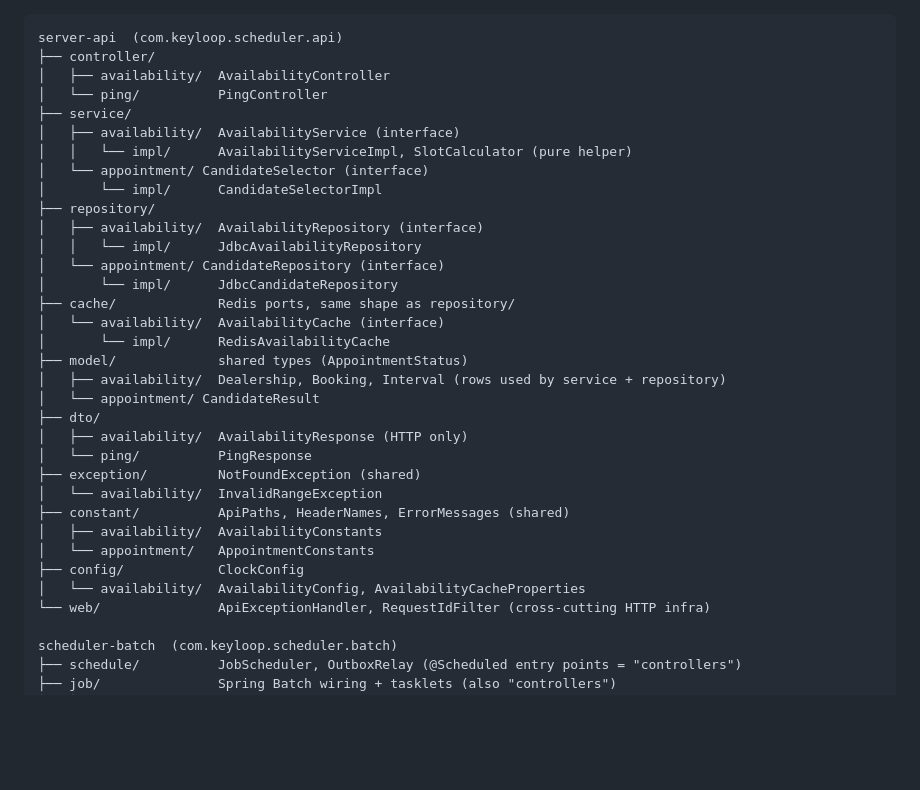
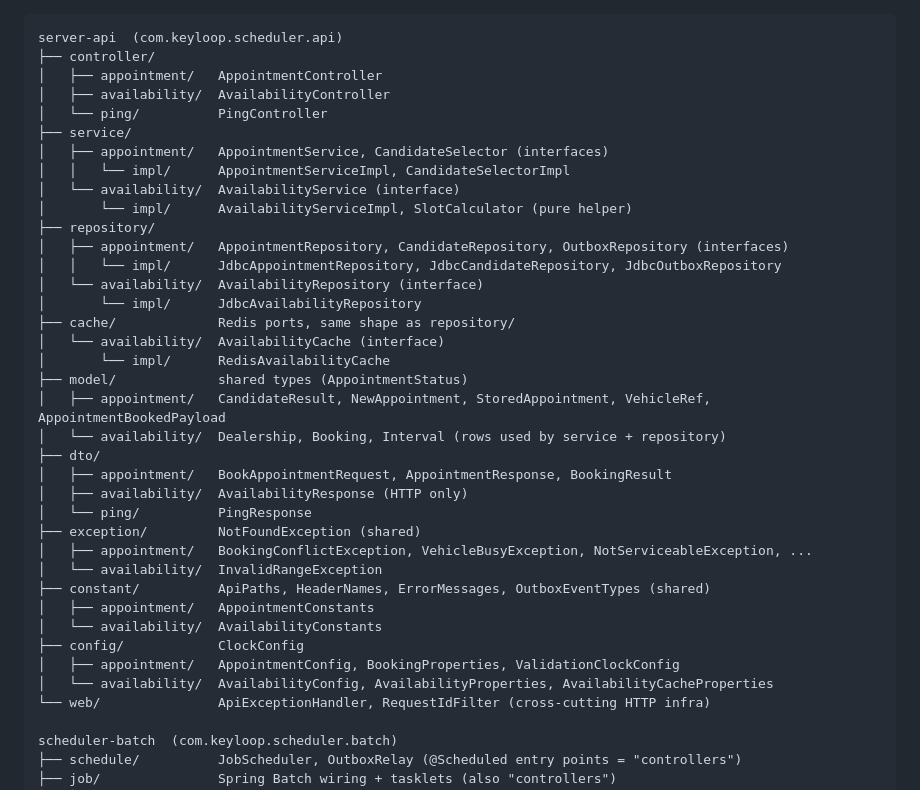
Before and after one commit to Rubynam/keyloop, a Markdown page: CLAUDE.md, the part around the change. Rendered like a GitHub page; blank space fills up the shorter version.

Commit message:
docs: Spec07 layout tree in CLAUDE.md and implementation notes
Co-Authored-By: Claude Opus 5.5 <noreply@anthropic.com>

````diff
--- a/CLAUDE.md
+++ b/CLAUDE.md
@@ -28,34 +28,38 @@ Package layout: **layer first, then feature**.
 ```
 server-api  (com.keyloop.scheduler.api)
 ├── controller/
+│   ├── appointment/   AppointmentController
 │   ├── availability/  AvailabilityController
 │   └── ping/          PingController
 ├── service/
-│   ├── availability/  AvailabilityService (interface)
-│   │   └── impl/      AvailabilityServiceImpl, SlotCalculator (pure helper)
-│   └── appointment/ CandidateSelector (interface)
-│       └── impl/      CandidateSelectorImpl
+│   ├── appointment/   AppointmentService, CandidateSelector (interfaces)
+│   │   └── impl/      AppointmentServiceImpl, CandidateSelectorImpl
+│   └── availability/  AvailabilityService (interface)
+│       └── impl/      AvailabilityServiceImpl, SlotCalculator (pure helper)
 ├── repository/
-│   ├── availability/  AvailabilityRepository (interface)
-│   │   └── impl/      JdbcAvailabilityRepository
-│   └── appointment/ CandidateRepository (interface)
-│       └── impl/      JdbcCandidateRepository
+│   ├── appointment/   AppointmentRepository, CandidateRepository, OutboxRepository (interfaces)
+│   │   └── impl/      JdbcAppointmentRepository, JdbcCandidateRepository, JdbcOutboxRepository
+│   └── availability/  AvailabilityRepository (interface)
+│       └── impl/      JdbcAvailabilityRepository
 ├── cache/             Redis ports, same shape as repository/
 │   └── availability/  AvailabilityCache (interface)
 │       └── impl/      RedisAvailabilityCache
 ├── model/             shared types (AppointmentStatus)
-│   ├── availability/  Dealership, Booking, Interval (rows used by service + repository)
-│   └── appointment/ CandidateResult
+│   ├── appointment/   CandidateResult, NewAppointment, StoredAppointment, VehicleRef, AppointmentBookedPayload
+│   └── availability/  Dealership, Booking, Interval (rows used by service + repository)
 ├── dto/
+│   ├── appointment/   BookAppointmentRequest, AppointmentResponse, BookingResult
 │   ├── availability/  AvailabilityResponse (HTTP only)
 │   └── ping/          PingResponse
 ├── exception/         NotFoundException (shared)
+│   ├── appointment/   BookingConflictException, VehicleBusyException, NotServiceableException, ...
 │   └── availability/  InvalidRangeException
-├── constant/          ApiPaths, HeaderNames, ErrorMessages (shared)
-│   ├── availability/  AvailabilityConstants
-│   └── appointment/   AppointmentConstants
+├── constant/          ApiPaths, HeaderNames, ErrorMessages, OutboxEventTypes (shared)
+│   ├── appointment/   AppointmentConstants
+│   └── availability/  AvailabilityConstants
 ├── config/            ClockConfig
-│   └── availability/  AvailabilityConfig, AvailabilityCacheProperties
+│   ├── appointment/   AppointmentConfig, BookingProperties, ValidationClockConfig
+│   └── availability/  AvailabilityConfig, AvailabilityProperties, AvailabilityCacheProperties
 └── web/               ApiExceptionHandler, RequestIdFilter (cross-cutting HTTP infra)
 
 scheduler-batch  (com.keyloop.scheduler.batch)
````
Also changed, not shown: _bmad-output/implementation-artifacts/spec-07-book-appointment.md (added, +107 -0 lines).
